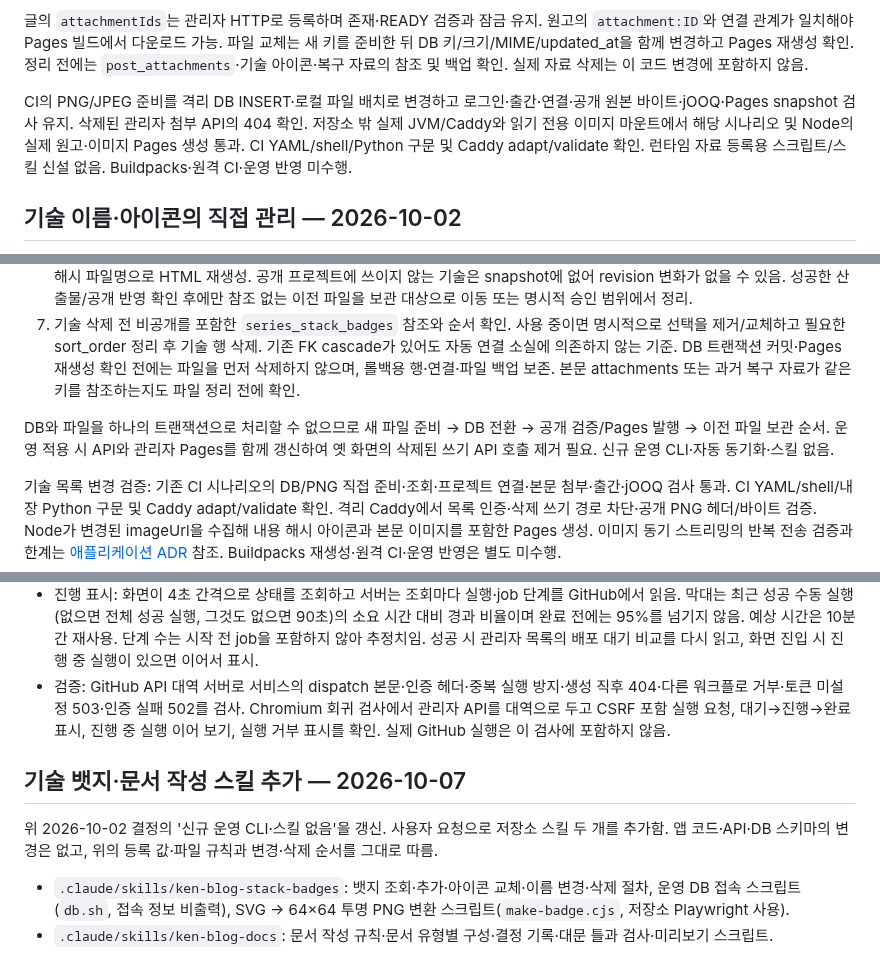
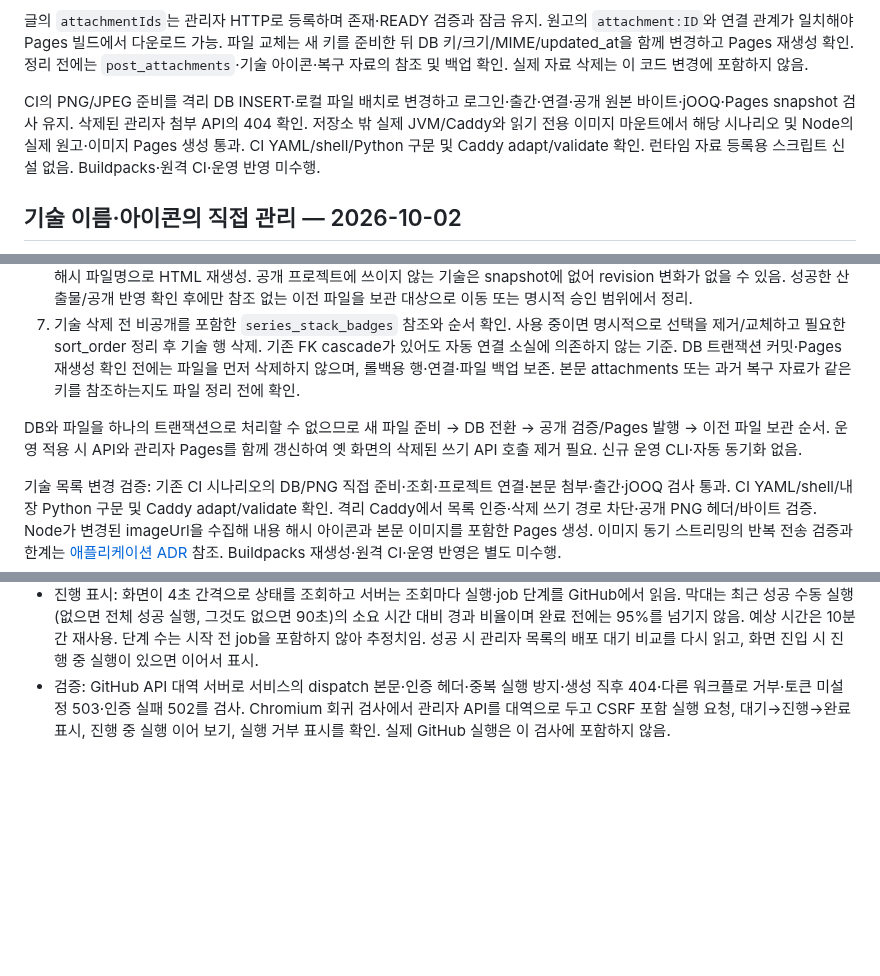
Before and after one commit to gjaku1031/ken-blog, a Markdown page: docs/ADR/ADR_infra.md, 3 parts joined by grey strips. Drawn GitHub-style; blank space fills up the shorter version.

Commit message:
docs: drop skill references from ADRs
Co-Authored-By: Claude Opus 5.5 <noreply@anthropic.com>

```diff
--- a/docs/ADR/ADR_infra.md
+++ b/docs/ADR/ADR_infra.md
@@ -102,7 +102,7 @@ CI의 Actuator health·CSRF·직접 준비한 본문 PNG/JPEG 조회·로컬 64p
 
 글의 `attachmentIds`는 관리자 HTTP로 등록하며 존재·READY 검증과 잠금 유지. 원고의 `attachment:ID`와 연결 관계가 일치해야 Pages 빌드에서 다운로드 가능. 파일 교체는 새 키를 준비한 뒤 DB 키/크기/MIME/updated_at을 함께 변경하고 Pages 재생성 확인. 정리 전에는 `post_attachments`·기술 아이콘·복구 자료의 참조 및 백업 확인. 실제 자료 삭제는 이 코드 변경에 포함하지 않음.
 
-CI의 PNG/JPEG 준비를 격리 DB INSERT·로컬 파일 배치로 변경하고 로그인·출간·연결·공개 원본 바이트·jOOQ·Pages snapshot 검사 유지. 삭제된 관리자 첨부 API의 404 확인. 저장소 밖 실제 JVM/Caddy와 읽기 전용 이미지 마운트에서 해당 시나리오 및 Node의 실제 원고·이미지 Pages 생성 통과. CI YAML/shell/Python 구문 및 Caddy adapt/validate 확인. 런타임 자료 등록용 스크립트/스킬 신설 없음. Buildpacks·원격 CI·운영 반영 미수행.
+CI의 PNG/JPEG 준비를 격리 DB INSERT·로컬 파일 배치로 변경하고 로그인·출간·연결·공개 원본 바이트·jOOQ·Pages snapshot 검사 유지. 삭제된 관리자 첨부 API의 404 확인. 저장소 밖 실제 JVM/Caddy와 읽기 전용 이미지 마운트에서 해당 시나리오 및 Node의 실제 원고·이미지 Pages 생성 통과. CI YAML/shell/Python 구문 및 Caddy adapt/validate 확인. 런타임 자료 등록용 스크립트 신설 없음. Buildpacks·원격 CI·운영 반영 미수행.
 
 ## 기술 이름·아이콘의 직접 관리 — 2026-10-02
 
@@ -133,7 +133,7 @@ CI의 PNG/JPEG 준비를 격리 DB INSERT·로컬 파일 배치로 변경하고
 6. DB·아이콘 변경은 Git 커밋 트리거가 없으므로 Pages 워크플로 수동 실행 필요. Node가 최신 아이콘을 다시 다운로드하고 내용 해시 파일명으로 HTML 재생성. 공개 프로젝트에 쓰이지 않는 기술은 snapshot에 없어 revision 변화가 없을 수 있음. 성공한 산출물/공개 반영 확인 후에만 참조 없는 이전 파일을 보관 대상으로 이동 또는 명시적 승인 범위에서 정리.
 7. 기술 삭제 전 비공개를 포함한 `series_stack_badges` 참조와 순서 확인. 사용 중이면 명시적으로 선택을 제거/교체하고 필요한 sort_order 정리 후 기술 행 삭제. 기존 FK cascade가 있어도 자동 연결 소실에 의존하지 않는 기준. DB 트랜잭션 커밋·Pages 재생성 확인 전에는 파일을 먼저 삭제하지 않으며, 롤백용 행·연결·파일 백업 보존. 본문 attachments 또는 과거 복구 자료가 같은 키를 참조하는지도 파일 정리 전에 확인.
 
-DB와 파일을 하나의 트랜잭션으로 처리할 수 없으므로 새 파일 준비 → DB 전환 → 공개 검증/Pages 발행 → 이전 파일 보관 순서. 운영 적용 시 API와 관리자 Pages를 함께 갱신하여 옛 화면의 삭제된 쓰기 API 호출 제거 필요. 신규 운영 CLI·자동 동기화·스킬 없음.
+DB와 파일을 하나의 트랜잭션으로 처리할 수 없으므로 새 파일 준비 → DB 전환 → 공개 검증/Pages 발행 → 이전 파일 보관 순서. 운영 적용 시 API와 관리자 Pages를 함께 갱신하여 옛 화면의 삭제된 쓰기 API 호출 제거 필요. 신규 운영 CLI·자동 동기화 없음.
 
 기술 목록 변경 검증: 기존 CI 시나리오의 DB/PNG 직접 준비·조회·프로젝트 연결·본문 첨부·출간·jOOQ 검사 통과. CI YAML/shell/내장 Python 구문 및 Caddy adapt/validate 확인. 격리 Caddy에서 목록 인증·삭제 쓰기 경로 차단·공개 PNG 헤더/바이트 검증. Node가 변경된 imageUrl을 수집해 내용 해시 아이콘과 본문 이미지를 포함한 Pages 생성. 이미지 동기 스트리밍의 반복 전송 검증과 한계는 [애플리케이션 ADR](ADR_application.md) 참조. Buildpacks 재생성·원격 CI·운영 반영은 별도 미수행.
 
@@ -330,10 +330,3 @@ DB 메타데이터(글 정보·분류·순서·기술 뱃지)는 Git 변경이
 - 실행: 가장 최근 `pages.yml` 실행이 완료 전이면 새로 만들지 않고 그 실행을 반환. 아니면 `main`에 `return_run_details`로 dispatch해 실행 ID를 받음. 생성 직후 실행 조회가 404면 대기 상태로 응답. [Workflow dispatch API](https://docs.github.com/en/rest/actions/workflows#create-a-workflow-dispatch-event)
 - 진행 표시: 화면이 4초 간격으로 상태를 조회하고 서버는 조회마다 실행·job 단계를 GitHub에서 읽음. 막대는 최근 성공 수동 실행(없으면 전체 성공 실행, 그것도 없으면 90초)의 소요 시간 대비 경과 비율이며 완료 전에는 95%를 넘기지 않음. 예상 시간은 10분간 재사용. 단계 수는 시작 전 job을 포함하지 않아 추정치임. 성공 시 관리자 목록의 배포 대기 비교를 다시 읽고, 화면 진입 시 진행 중 실행이 있으면 이어서 표시.
 - 검증: GitHub API 대역 서버로 서비스의 dispatch 본문·인증 헤더·중복 실행 방지·생성 직후 404·다른 워크플로 거부·토큰 미설정 503·인증 실패 502를 검사. Chromium 회귀 검사에서 관리자 API를 대역으로 두고 CSRF 포함 실행 요청, 대기→진행→완료 표시, 진행 중 실행 이어 보기, 실행 거부 표시를 확인. 실제 GitHub 실행은 이 검사에 포함하지 않음.
-
-## 기술 뱃지·문서 작성 스킬 추가 — 2026-10-07
-
-위 2026-10-02 결정의 '신규 운영 CLI·스킬 없음'을 갱신. 사용자 요청으로 저장소 스킬 두 개를 추가함. 앱 코드·API·DB 스키마의 변경은 없고, 위의 등록 값·파일 규칙과 변경·삭제 순서를 그대로 따름.
-
-- `.claude/skills/ken-blog-stack-badges`: 뱃지 조회·추가·아이콘 교체·이름 변경·삭제 절차, 운영 DB 접속 스크립트(`db.sh`, 접속 정보 비출력), SVG → 64×64 투명 PNG 변환 스크립트(`make-badge.cjs`, 저장소 Playwright 사용).
-- `.claude/skills/ken-blog-docs`: 문서 작성 규칙·문서 유형별 구성·결정 기록·대문 틀과 검사·미리보기 스크립트.
```
Also changed, not shown: docs/ADR/ADR_application.md (+2 -2 lines).
